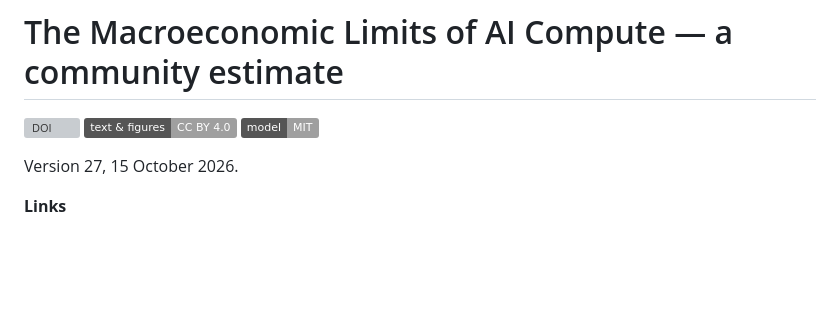
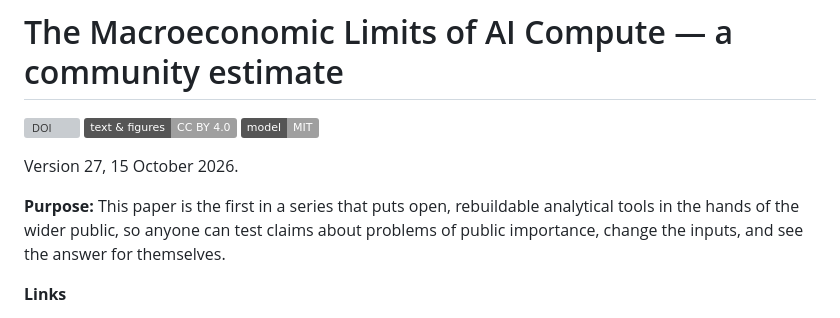
Before and after one commit to desfitz/ai-compute-limits, a Markdown page: README.md, the part around the change. Rendered like a GitHub page; badges without logos; blank space fills up the shorter version; grey boxes are pictures that could not be loaded.

Commit message:
README: add purpose statement (open tools for the wider public)
Co-Authored-By: Claude Opus 5.5 <noreply@anthropic.com>
Claude-Session: https://claude.ai/code/session_01DpSixGJEfRn3enkQ5YN31j

```diff
--- a/README.md
+++ b/README.md
@@ -3,6 +3,8 @@
 [![DOI](https://zenodo.org/badge/DOI/10.5281/zenodo.23428319.svg)](https://doi.org/10.5281/zenodo.23428319) [![License: CC BY 4.0](https://img.shields.io/badge/text%20%26%20figures-CC%20BY%204.0-lightgrey.svg)](paper/LICENSE) [![License: MIT](https://img.shields.io/badge/model-MIT-lightgrey.svg)](model/LICENSE)
 
 Version 27, 15 October 2026.
+
+**Purpose:** This paper is the first in a series that puts open, rebuildable analytical tools in the hands of the wider public, so anyone can test claims about problems of public importance, change the inputs, and see the answer for themselves.
 
 **Links**
 - Paper, version 27.1 (PDF): https://doi.org/10.5281/zenodo.23428319
```
